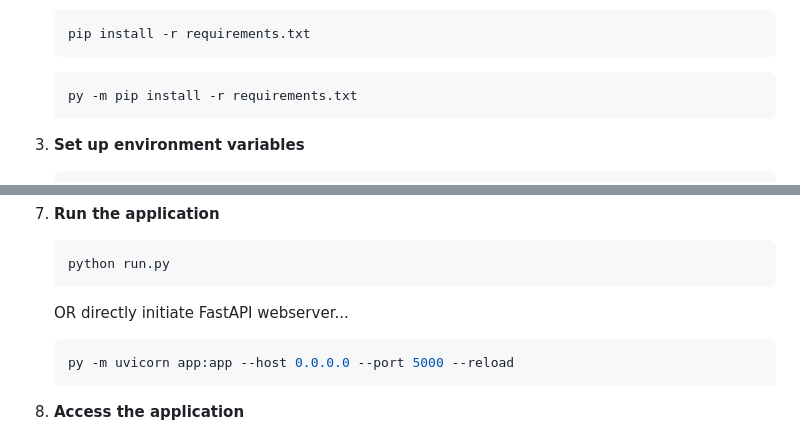
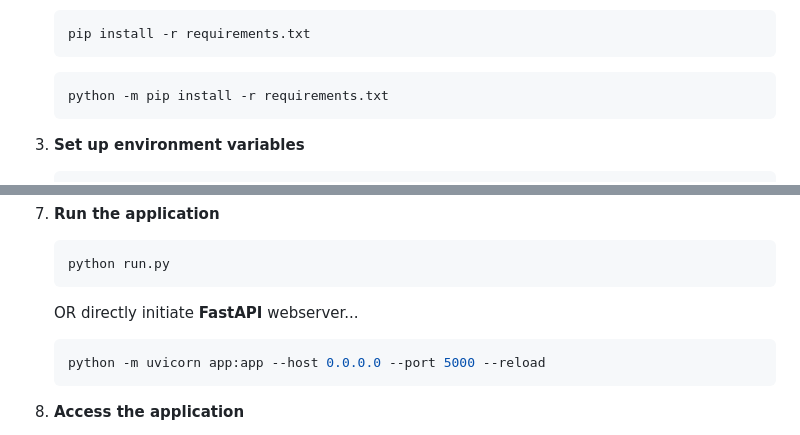
Before and after one commit to prabhakar-github/med-img-analyzer, a Markdown page: README.md, 2 parts joined by grey strips. Drawn GitHub-style.

````diff
--- a/README.md
+++ b/README.md
@@ -22,7 +22,7 @@
    ```
 
    ```bash
-   py -m pip install -r requirements.txt
+   python -m pip install -r requirements.txt
    ```
 
 3. **Set up environment variables**
@@ -66,9 +66,9 @@
    ```bash
    python run.py
    ```
-   OR directly initiate FastAPI webserver...
+   OR directly initiate **FastAPI** webserver...
    ```bash
-   py -m uvicorn app:app --host 0.0.0.0 --port 5000 --reload
+   python -m uvicorn app:app --host 0.0.0.0 --port 5000 --reload
    ```
 
 8. **Access the application**
````
Also changed, not shown: other parts of README.md (+7 -7 lines).
